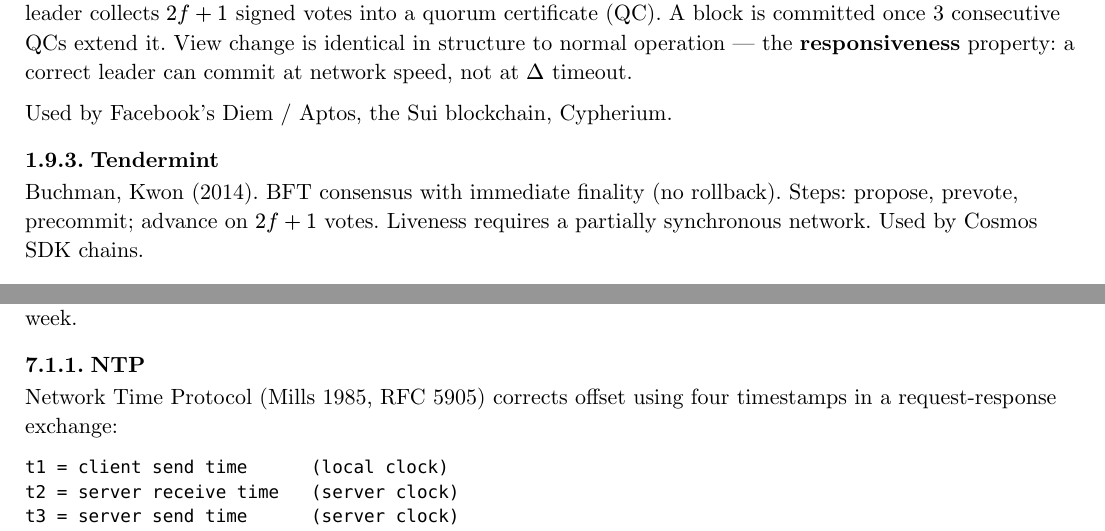
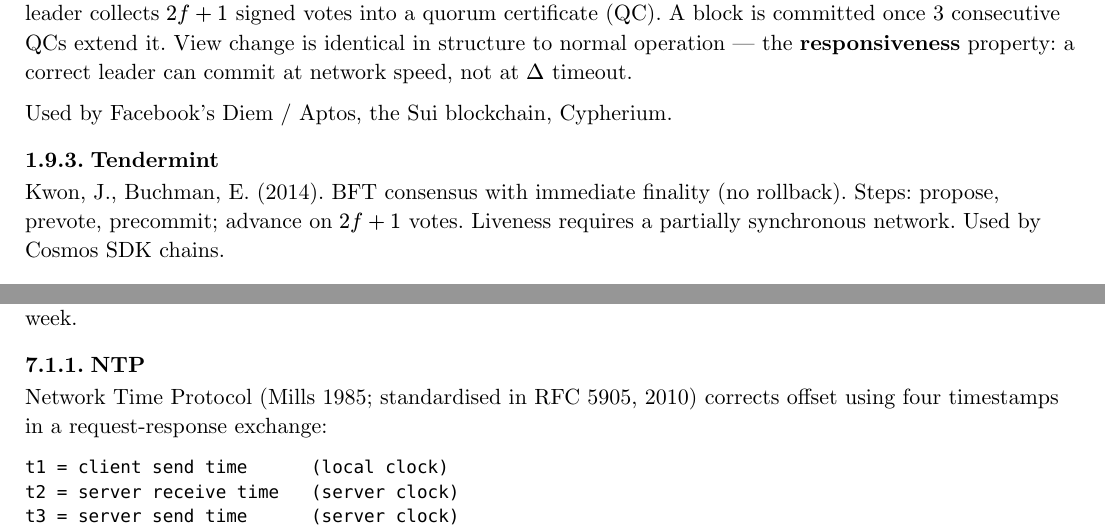
Before and after one commit to poyea/grimoire, a Typst document (distributed-systems.typ, which reads distributed-systems/consensus-deep-dive.typ, distributed-systems/time-and-order.typ): two parts of pages 6 and 30 of 51, joined at a grey line, cut so that both start at the same text. Compiled offline with Typst 0.15.

Commit message:
distributed-systems: fix Tendermint author order; clarify NTP RFC 5905 year

````diff
--- a/distributed-systems/consensus-deep-dive.typ
+++ b/distributed-systems/consensus-deep-dive.typ
@@ -142,7 +142,7 @@ Used by Facebook's Diem / Aptos, the Sui blockchain, Cypherium.
 
 === Tendermint
 
-Buchman, Kwon (2014). BFT consensus with immediate finality (no rollback). Steps: propose, prevote, precommit; advance on $2f+1$ votes. Liveness requires a partially synchronous network. Used by Cosmos SDK chains.
+Kwon, J., Buchman, E. (2014). BFT consensus with immediate finality (no rollback). Steps: propose, prevote, precommit; advance on $2f+1$ votes. Liveness requires a partially synchronous network. Used by Cosmos SDK chains.
 
 === Nakamoto Consensus
 
--- a/distributed-systems/time-and-order.typ
+++ b/distributed-systems/time-and-order.typ
@@ -16,7 +16,7 @@ A drift of 100 ppm equals $approx 8.6$ s/day. Without synchronization, free-runn
 
 === NTP
 
-Network Time Protocol (Mills 1985, RFC 5905) corrects offset using four timestamps in a request-response exchange:
+Network Time Protocol (Mills 1985; standardised in RFC 5905, 2010) corrects offset using four timestamps in a request-response exchange:
 
 ```
 t1 = client send time      (local clock)
````
